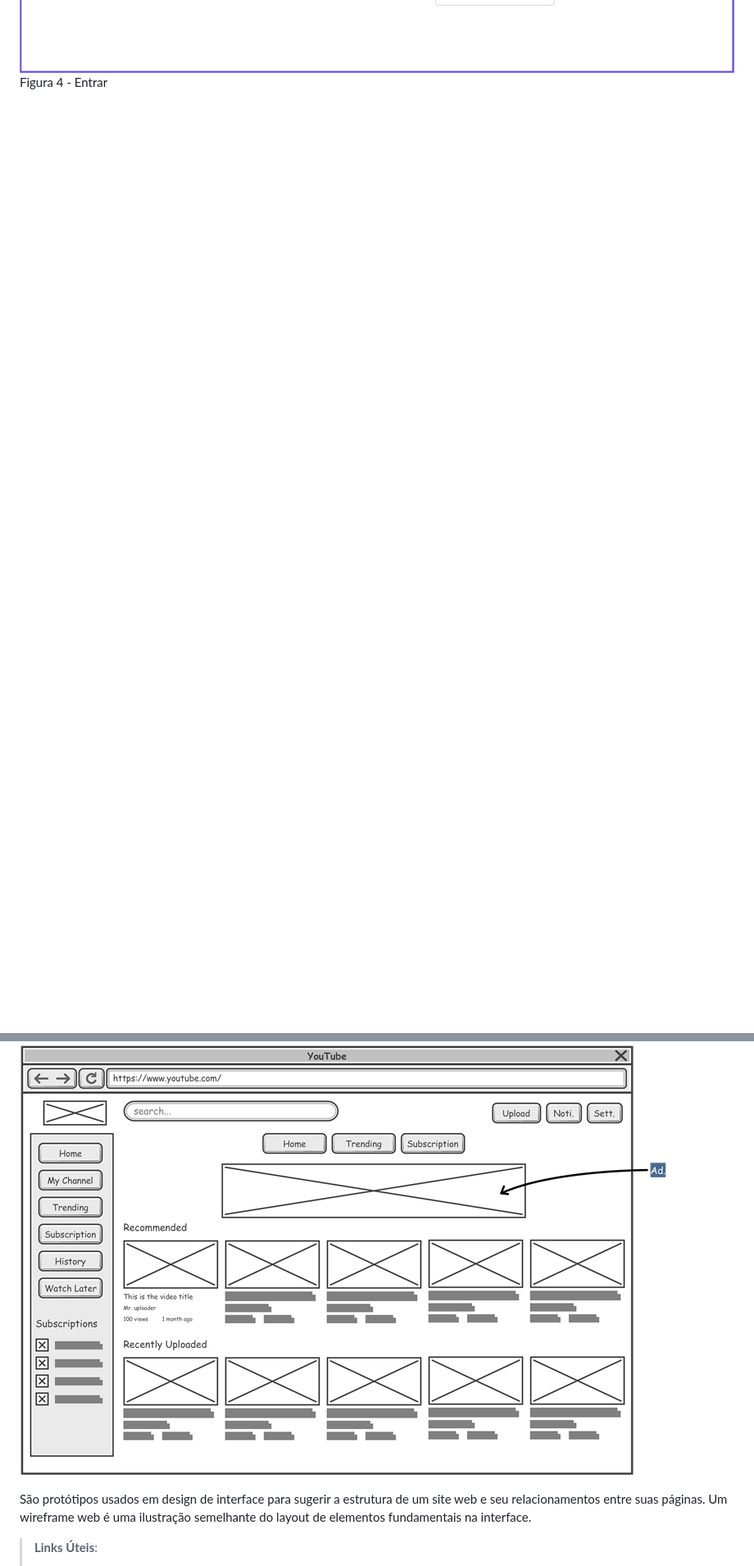
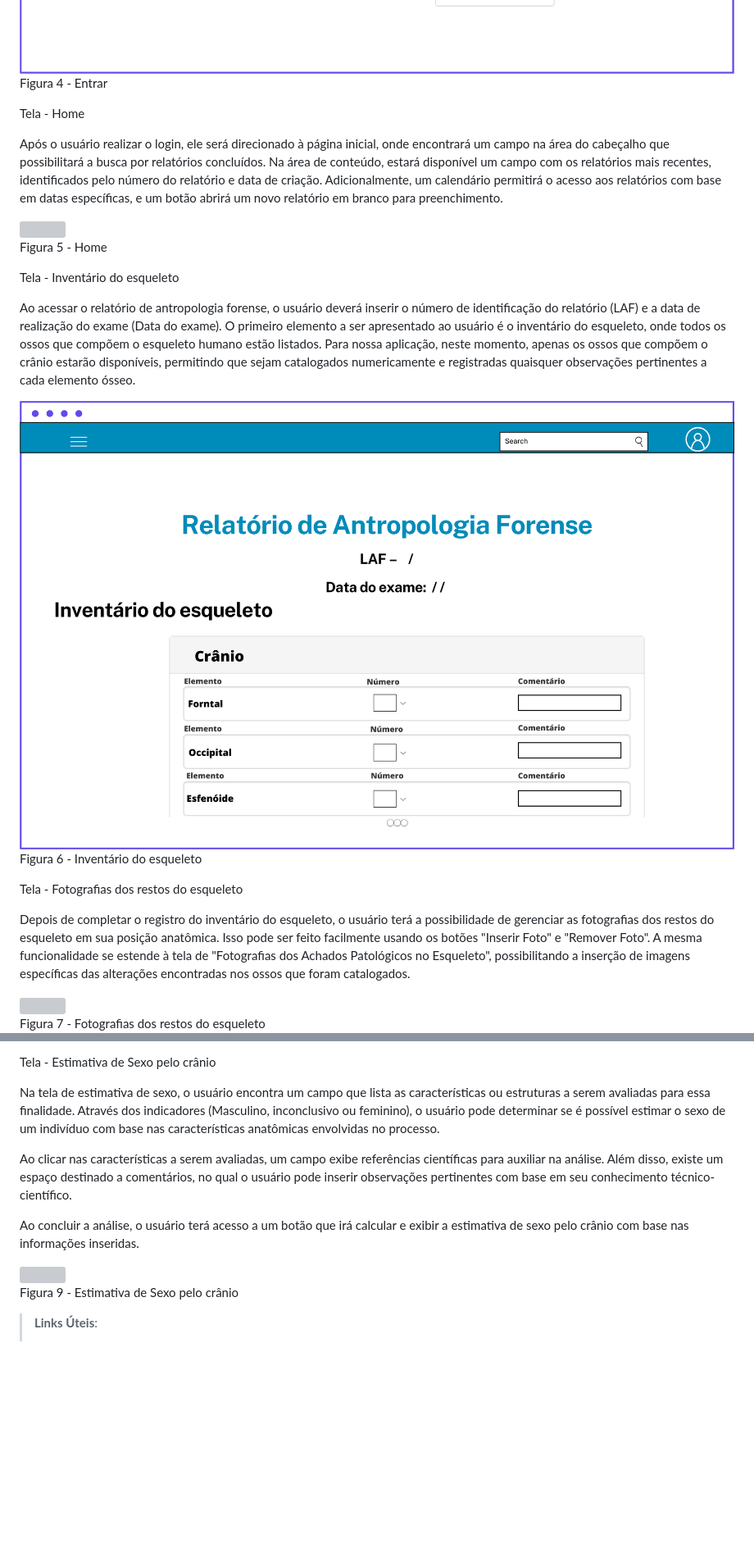
Before and after one commit to ICEI-PUC-Minas-PMV-ADS/pmv-ads-2023-2-e2-proj-int-t6-forensic-bones, a Markdown page: docs/04-Projeto de Interface.md, 2 parts joined by grey strips. Shown: that part at 82% size. GitHub-like rendering; blank space fills up the shorter version; grey boxes are pictures that could not be loaded.

```diff
--- a/docs/04-Projeto de Interface.md
+++ b/docs/04-Projeto de Interface.md
@@ -46,11 +59,33 @@ Figura 3 - Cadastre-se
 
 <img src ="https://github.com/ICEI-PUC-Minas-PMV-ADS/pmv-ads-2023-2-e2-proj-int-t6-forensic-bones/blob/main/docs/img/_%20Wireframe%20%20(Forensic%20Bones)%20_Figura%204%20-%20Landing%20Page%201.2.png">
+
 Figura 4 - Entrar
 
 
+Tela - Home
+
+Após o usuário realizar o login, ele será direcionado à página inicial, onde encontrará um campo na área do cabeçalho que possibilitará a busca por relatórios concluídos. Na área de conteúdo, estará disponível um campo com os relatórios mais recentes, identificados pelo número do relatório e data de criação. Adicionalmente, um calendário permitirá o acesso aos relatórios com base em datas específicas, e um botão abrirá um novo relatório em branco para preenchimento.
+
+<img src ="https://github.com/ICEI-PUC-Minas-PMV-ADS/pmv-ads-2023-2-e2-proj-int-t6-forensic-bones/blob/main/docs/img/_%20Wireframe%20%20(Forensic%20Bones)%20_Figura%205%20-%20Home.png">
+
+Figura 5 - Home
 
 
+Tela - Inventário do esqueleto
+
+Ao acessar o relatório de antropologia forense, o usuário deverá inserir o número de identificação do relatório (LAF) e a data de realização do exame (Data do exame). O primeiro elemento a ser apresentado ao usuário é o inventário do esqueleto, onde todos os ossos que compõem o esqueleto humano estão listados. Para nossa aplicação, neste momento, apenas os ossos que compõem o crânio estarão disponíveis, permitindo que sejam catalogados numericamente e registradas quaisquer observações pertinentes a cada elemento ósseo.
 
 
+<img src ="https://github.com/ICEI-PUC-Minas-PMV-ADS/pmv-ads-2023-2-e2-proj-int-t6-forensic-bones/blob/main/docs/img/_%20Wireframe%20%20(Forensic%20Bones)%20_Figura%206%20-%20Invent%C3%A1rio%20do%20esqueleto.png">
+
+Figura 6 - Inventário do esqueleto
+
+Tela - Fotografias dos restos do esqueleto
+
+Depois de completar o registro do inventário do esqueleto, o usuário terá a possibilidade de gerenciar as fotografias dos restos do esqueleto em sua posição anatômica. Isso pode ser feito facilmente usando os botões "Inserir Foto" e "Remover Foto". A mesma funcionalidade se estende à tela de "Fotografias dos Achados Patológicos no Esqueleto", possibilitando a inserção de imagens específicas das alterações encontradas nos ossos que foram catalogados.
+
+<img src ="https://github.com/ICEI-PUC-Minas-PMV-ADS/pmv-ads-2023-2-e2-proj-int-t6-forensic-bones/blob/main/docs/img/_%20Wireframe%20%20(Forensic%20Bones)%20_Figura%207-%20Fotografias%20dos%20restos%20do%20esqueleto.png">
+
+Figura 7 - Fotografias dos restos do esqueleto
 
 
@@ -57,10 +97,16 @@ Figura 4 - Entrar
 
 
+Tela - Estimativa de Sexo pelo crânio
 
+Na tela de estimativa de sexo, o usuário encontra um campo que lista as características ou estruturas a serem avaliadas para essa finalidade. Através dos indicadores (Masculino, inconclusivo ou feminino), o usuário pode determinar se é possível estimar o sexo de um indivíduo com base nas características anatômicas envolvidas no processo.
 
-![Exemplo de Wireframe](img/wireframe-example.png)
+Ao clicar nas características a serem avaliadas, um campo exibe referências científicas para auxiliar na análise. Além disso, existe um espaço destinado a comentários, no qual o usuário pode inserir observações pertinentes com base em seu conhecimento técnico-científico.
 
-São protótipos usados em design de interface para sugerir a estrutura de um site web e seu relacionamentos entre suas páginas. Um wireframe web é uma ilustração semelhante do layout de elementos fundamentais na interface.
+Ao concluir a análise, o usuário terá acesso a um botão que irá calcular e exibir a estimativa de sexo pelo crânio com base nas informações inseridas.
+
+<img src ="https://github.com/ICEI-PUC-Minas-PMV-ADS/pmv-ads-2023-2-e2-proj-int-t6-forensic-bones/blob/main/docs/img/_%20Wireframe%20%20(Forensic%20Bones)%20_Figura%209-%20Estimativa%20de%20Sexo%20pelo%20cr%C3%A2nio.png">
+
+Figura 9 - Estimativa de Sexo pelo crânio
 
 > **Links Úteis**:
 > - [Protótipos vs Wireframes](https://www.nngroup.com/videos/prototypes-vs-wireframes-ux-projects/)
```
Also changed, not shown: other parts of docs/04-Projeto de Interface.md (+19 -1 lines).
